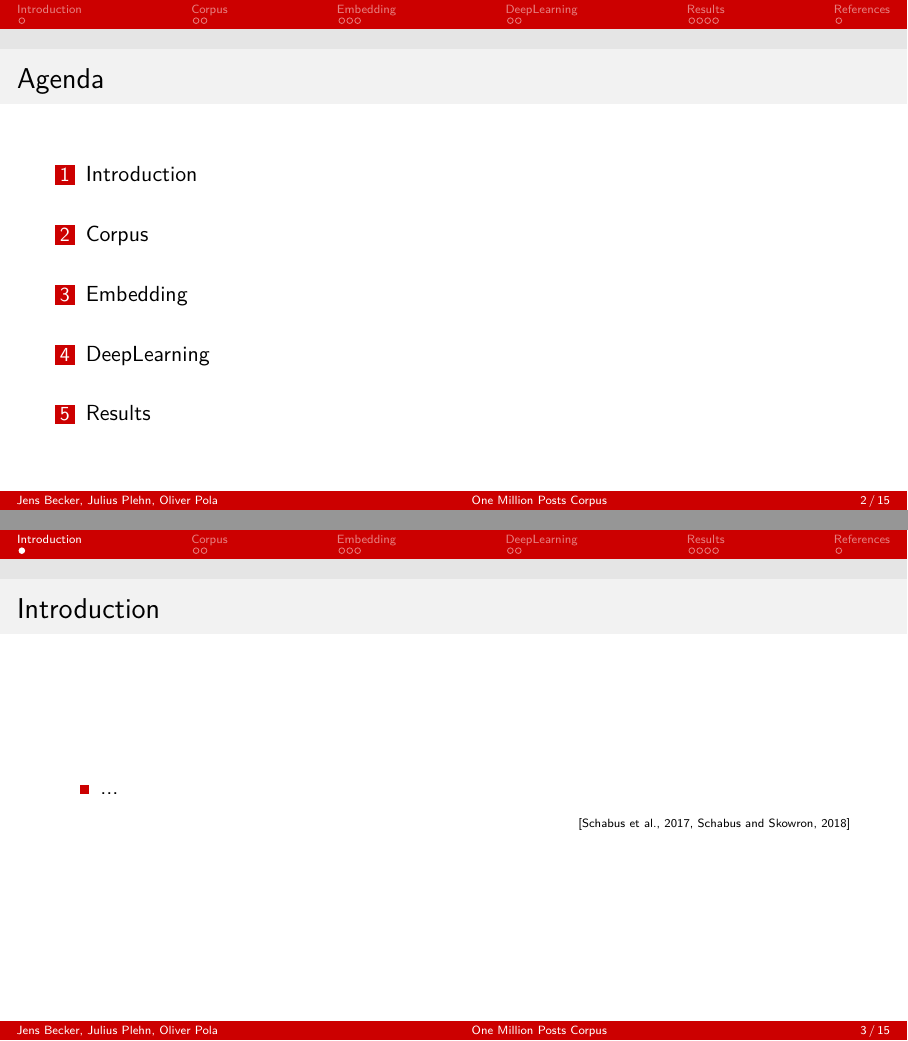
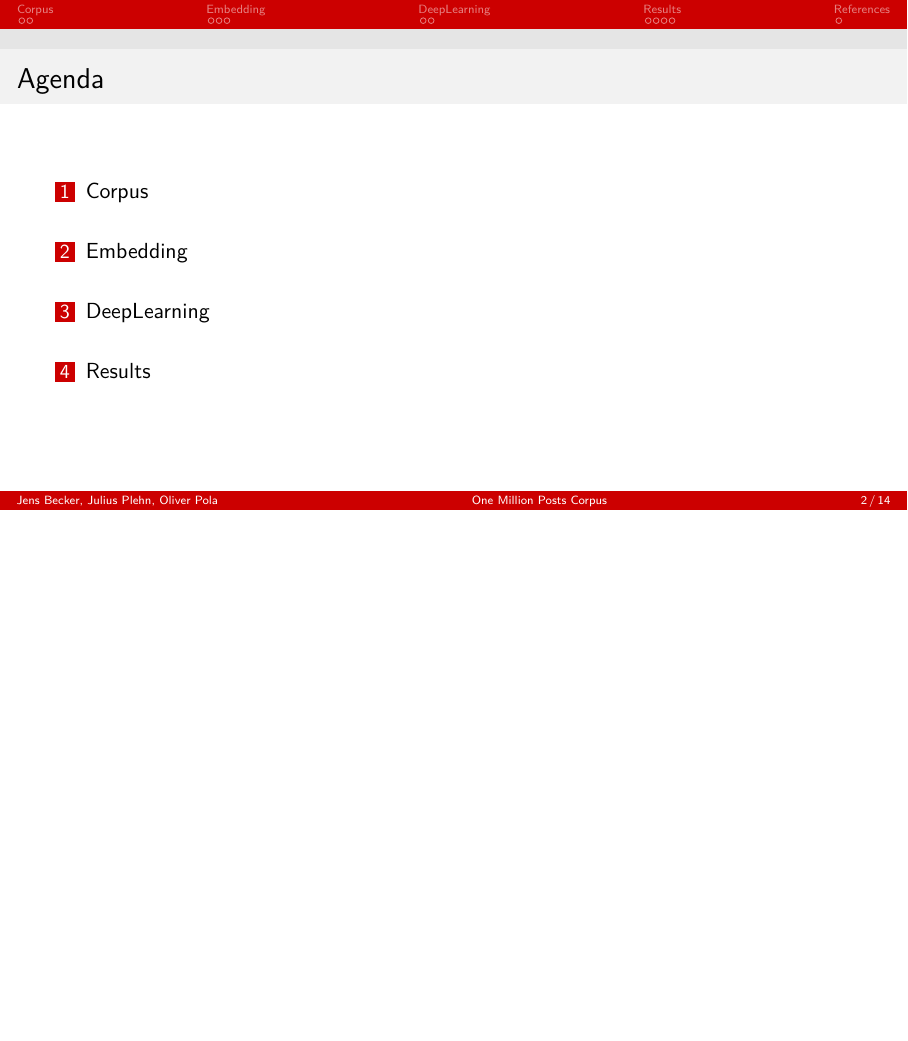
Before and after one commit to oliver-pola/OneMillionPostsCorpus, LaTeX slides (doc/presentation.tex): pages 2 and 3 of 15 before the commit and page 2 of 14 after it, the two joined at a grey line, the shorter picture padded with empty space. Compiled offline with pdfLaTeX.

Commit message:
no intro slide

```diff
--- a/doc/presentation.tex
+++ b/doc/presentation.tex
@@ -60,17 +60,6 @@
 	\frametitle{Agenda}
 
 	\tableofcontents[hidesubsections]
-\end{frame}
-
-
-\section{Introduction}
-
-\begin{frame}[fragile]
-	\frametitle{Introduction}
-	\begin{itemize}
-		\item ... % we could just skip that, or maybe someone has sth to say?
-	\end{itemize}
-	\hfill\tiny\cite{Schabus17, Schabus18}
 \end{frame}
 
 
```
